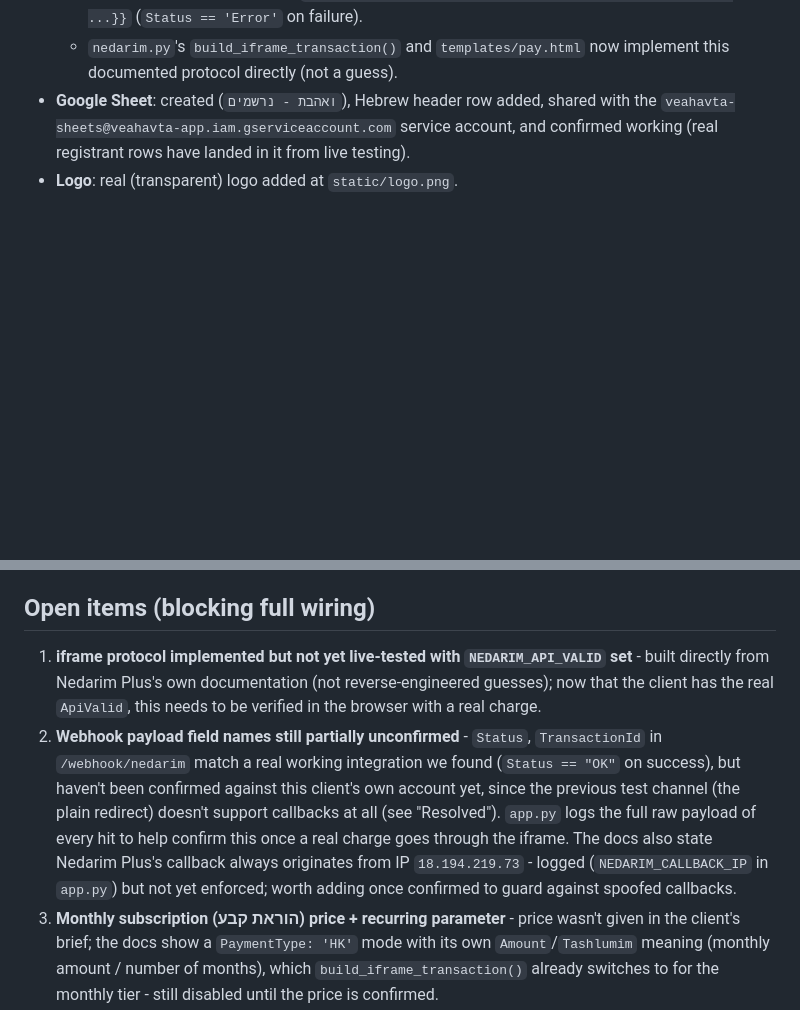
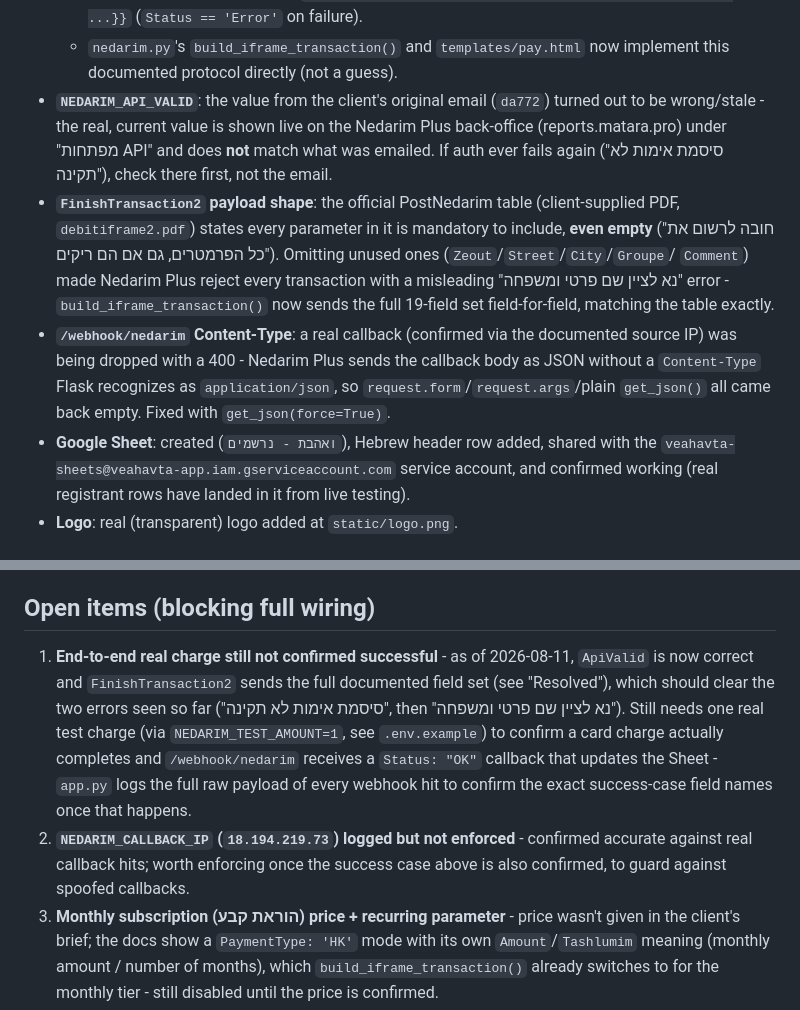
Before and after one commit to eys2005-afk/VEAHAVTA, a Markdown page: README.md, 2 parts joined by grey strips. Rendered like a GitHub page; blank space fills up the shorter version.

Commit message:
Document the ApiValid/payload-shape/webhook fixes and update open items

```diff
--- a/README.md
+++ b/README.md
@@ -157,6 +157,23 @@ collected during registration.
     {Status, Message, ...}}` (`Status == 'Error'` on failure).
   - `nedarim.py`'s `build_iframe_transaction()` and `templates/pay.html`
     now implement this documented protocol directly (not a guess).
+- **`NEDARIM_API_VALID`**: the value from the client's original email
+  (`da772`) turned out to be wrong/stale - the real, current value is
+  shown live on the Nedarim Plus back-office (reports.matara.pro) under
+  "מפתחות API" and does **not** match what was emailed. If auth ever
+  fails again ("סיסמת אימות לא תקינה"), check there first, not the email.
+- **`FinishTransaction2` payload shape**: the official PostNedarim table
+  (client-supplied PDF, `debitiframe2.pdf`) states every parameter in it
+  is mandatory to include, **even empty** ("חובה לרשום את כל הפרמטרים, גם
+  אם הם ריקים"). Omitting unused ones (`Zeout`/`Street`/`City`/`Groupe`/
+  `Comment`) made Nedarim Plus reject every transaction with a misleading
+  "נא לציין שם פרטי ומשפחה" error - `build_iframe_transaction()` now sends
+  the full 19-field set field-for-field, matching the table exactly.
+- **`/webhook/nedarim` Content-Type**: a real callback (confirmed via the
+  documented source IP) was being dropped with a 400 - Nedarim Plus sends
+  the callback body as JSON without a `Content-Type` Flask recognizes as
+  `application/json`, so `request.form`/`request.args`/plain `get_json()`
+  all came back empty. Fixed with `get_json(force=True)`.
 - **Google Sheet**: created (`ואהבת - נרשמים`), Hebrew header row added,
   shared with the `veahavta-sheets@veahavta-app.iam.gserviceaccount.com`
   service account, and confirmed working (real registrant rows have landed
@@ -171,20 +188,19 @@ Live on Render at `https://veahavta-app.onrender.com`, with `GOOGLE_SHEET_ID`,
 
 ## Open items (blocking full wiring)
 
-1. **iframe protocol implemented but not yet live-tested with `NEDARIM_API_VALID`
-   set** - built directly from Nedarim Plus's own documentation (not
-   reverse-engineered guesses); now that the client has the real
-   `ApiValid`, this needs to be verified in the browser with a real charge.
-2. **Webhook payload field names still partially unconfirmed** - `Status`,
-   `TransactionId` in `/webhook/nedarim` match a real working integration
-   we found (`Status == "OK"` on success), but haven't been confirmed
-   against this client's own account yet, since the previous test channel
-   (the plain redirect) doesn't support callbacks at all (see "Resolved").
-   `app.py` logs the full raw payload of every hit to help confirm this
-   once a real charge goes through the iframe. The docs also state Nedarim
-   Plus's callback always originates from IP `18.194.219.73` - logged
-   (`NEDARIM_CALLBACK_IP` in `app.py`) but not yet enforced; worth adding
-   once confirmed to guard against spoofed callbacks.
+1. **End-to-end real charge still not confirmed successful** - as of
+   2026-08-11, `ApiValid` is now correct and `FinishTransaction2` sends
+   the full documented field set (see "Resolved"), which should clear the
+   two errors seen so far ("סיסמת אימות לא תקינה", then "נא לציין שם פרטי
+   ומשפחה"). Still needs one real test charge (via `NEDARIM_TEST_AMOUNT=1`,
+   see `.env.example`) to confirm a card charge actually completes and
+   `/webhook/nedarim` receives a `Status: "OK"` callback that updates the
+   Sheet - `app.py` logs the full raw payload of every webhook hit to
+   confirm the exact success-case field names once that happens.
+2. **`NEDARIM_CALLBACK_IP` (`18.194.219.73`) logged but not enforced** -
+   confirmed accurate against real callback hits; worth enforcing once
+   the success case above is also confirmed, to guard against spoofed
+   callbacks.
 3. **Monthly subscription (הוראת קבע) price + recurring parameter** - price
    wasn't given in the client's brief; the docs show a `PaymentType: 'HK'`
    mode with its own `Amount`/`Tashlumim` meaning (monthly amount / number
```
